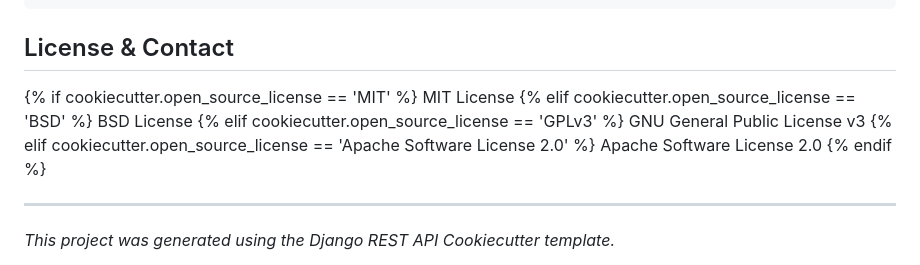
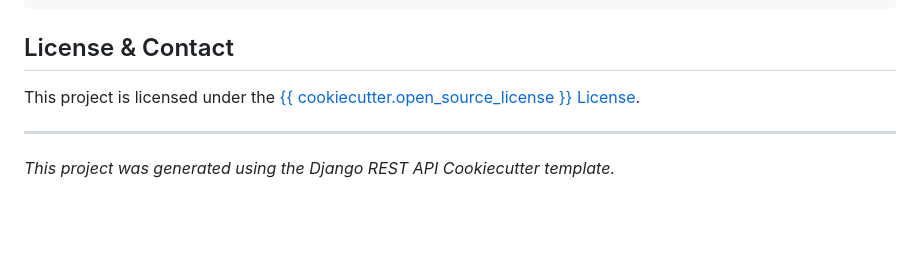
Before and after one commit to Daniel-Q-Reis/cookiecutter, a Markdown page: README.md, the part around the change. Drawn GitHub-style; blank space fills up the shorter version.

Commit message:
UPDATE: Project License

```diff
--- a/README.md
+++ b/README.md
@@ -179,15 +179,7 @@ This will execute the following tools:
 
 ## License & Contact
 
-{% if cookiecutter.open_source_license == 'MIT' %}
-MIT License
-{% elif cookiecutter.open_source_license == 'BSD' %}
-BSD License
-{% elif cookiecutter.open_source_license == 'GPLv3' %}
-GNU General Public License v3
-{% elif cookiecutter.open_source_license == 'Apache Software License 2.0' %}
-Apache Software License 2.0
-{% endif %}
+This project is licensed under the [{{ cookiecutter.open_source_license }} License](LICENSE).
 
 ---
 
```
